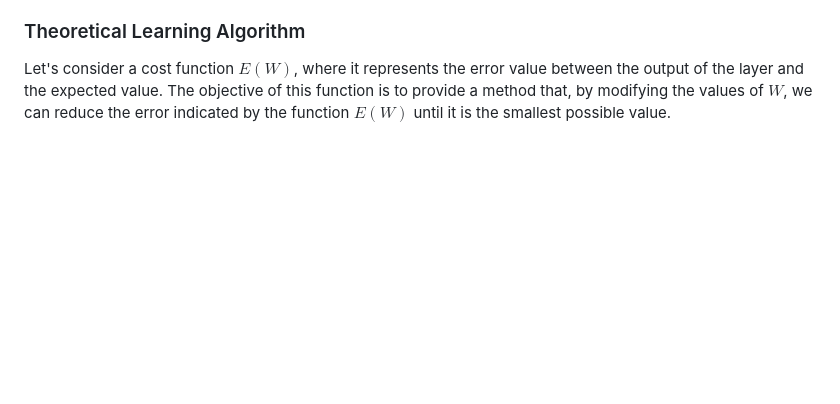
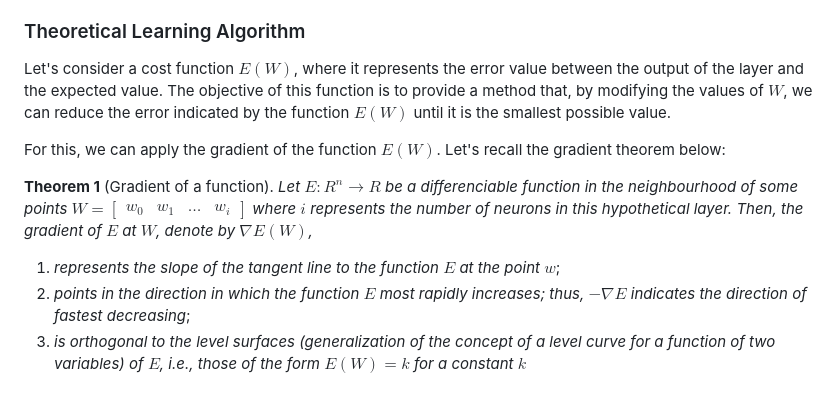
Before and after one commit to romuro-pauliv/Mathematical-Approach-to-Artificial-Neural-Networks, a Markdown page: docs/math.md, the part around the change. GitHub-like rendering; blank space fills up the shorter version.

Commit message:
added theorem in the last topic

```diff
--- a/docs/math.md
+++ b/docs/math.md
@@ -115,3 +115,11 @@ Based on this, we have the freedom to create structures depending on the problem
 ### Theoretical Learning Algorithm
 
 Let's consider a cost function $E(W)$, where it represents the error value between the output of the layer and the expected value. The objective of this function is to provide a method that, by modifying the values of $W$, we can reduce the error indicated by the function $E(W)$ until it is the smallest possible value.
+
+For this, we can apply the gradient of the function $E(W)$. Let's recall the gradient theorem below:
+
+__Theorem 1__ (Gradient of a function). _Let $E: R^n \rightarrow R$ be a differenciable function in the neighbourhood of some points $W = \begin{bmatrix} w_0 & w_1 & \dots & w_i\end{bmatrix}$ where $i$ represents the number of neurons in this hypothetical layer. Then, the gradient of $E$ at $W$, denote by $\nabla E(W)$,_
+
+1. _represents the slope of the tangent line to the function $E$ at the point $w$_;
+2. _points in the direction in which the function $E$ most rapidly increases; thus, $-\nabla E$ indicates the direction of fastest decreasing_;
+3. _is orthogonal to the level surfaces (generalization of the concept of a level curve for a function of two variables) of $E$, i.e., those of the form $E(W) = k$ for a constant $k$_
```
